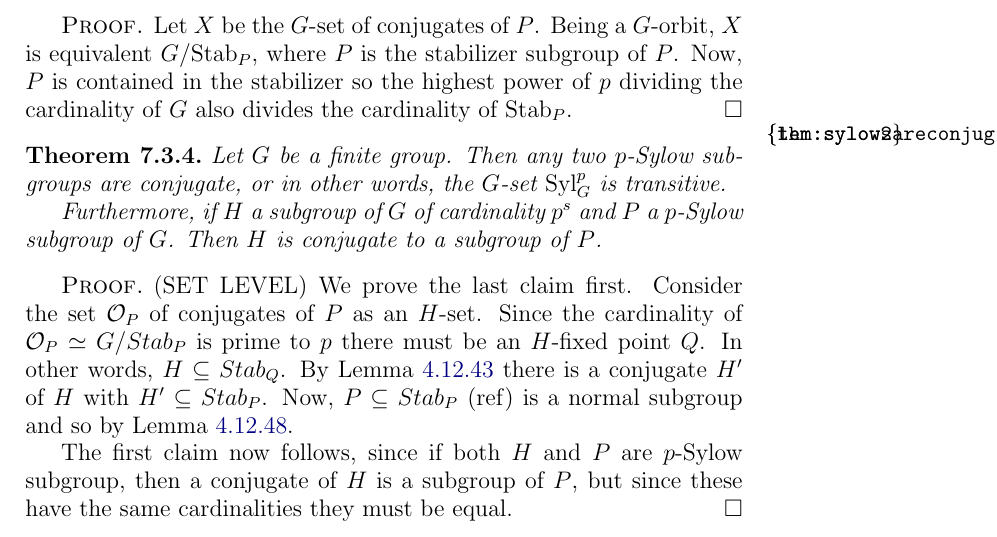
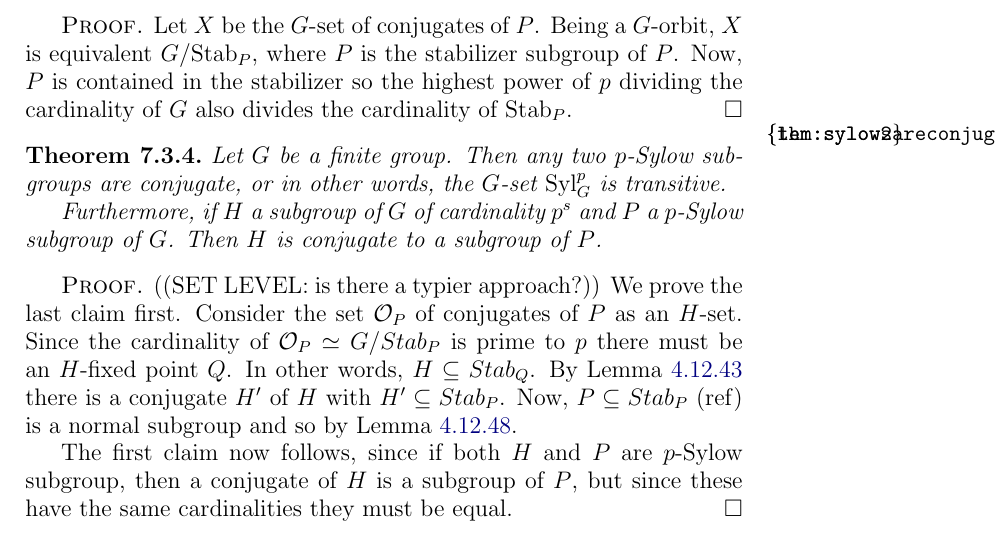
Before and after one commit to UniMath/SymmetryBook, a LaTeX thesis (book.tex, which reads fingp.tex): part of page 153 of 189, cut so that both start at the same text. Compiled offline with pdfLaTeX.

```diff
--- a/fingp.tex
+++ b/fingp.tex
@@ -248,7 +248,7 @@
 \end{theorem}
 
 \begin{proof}
-  (SET LEVEL)
+  ((SET LEVEL: is there a typier approach?))
   We prove the last claim first.
   Consider the set $\mathcal O_P$ of conjugates of $P$ as an $H$-set.  Since the cardinality of $\mathcal O_P\simeq G/Stab_P$ is prime to $p$ there must be an $H$-fixed point $Q$.  In other words, $H\subseteq Stab_Q$.  By \cref{lem:thereisaconjugate} there is a conjugate $H'$ of $H$ with $H'\subseteq Stab_P$.  Now, $P\subseteq Stab_P$ (ref) is a normal subgroup and so by \cref{lem:iso2}.
 
```
